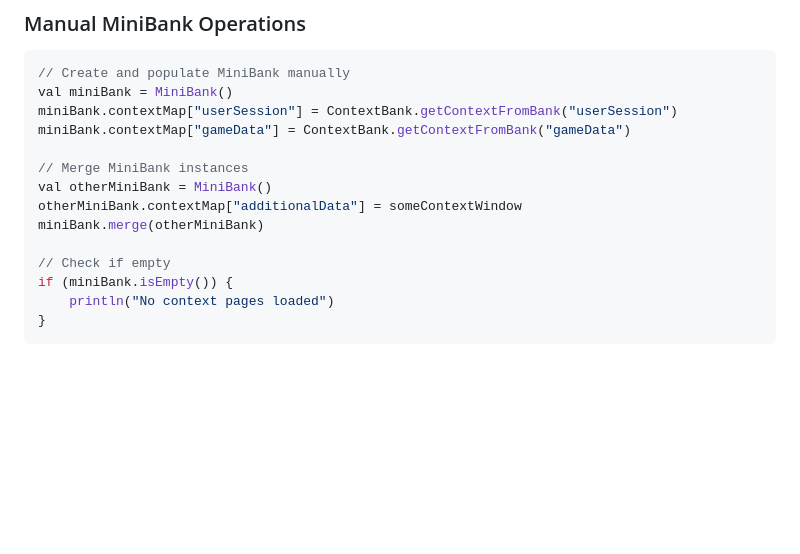
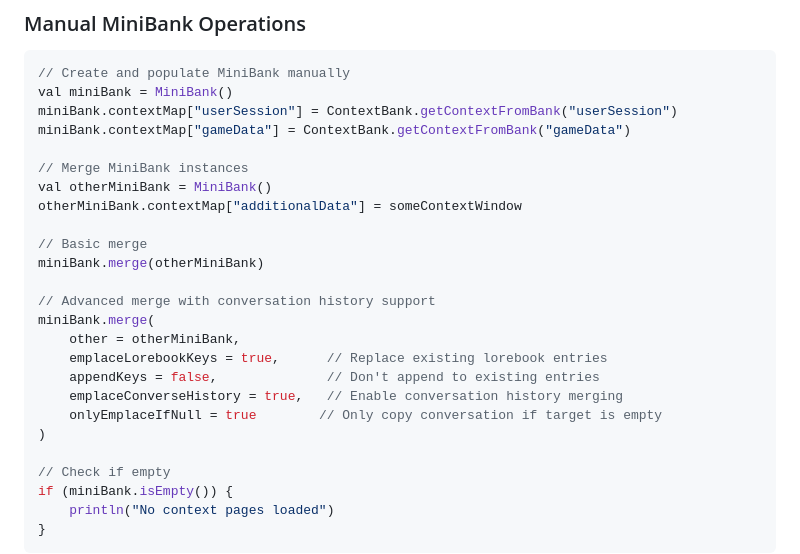
Before and after one commit to Ten-Trillion-Triangles/TPipe, a Markdown page: docs/core-concepts/minibank-and-multiple-page-keys.md, the part around the change. GitHub-like rendering; blank space fills up the shorter version.

```diff
--- a/docs/core-concepts/minibank-and-multiple-page-keys.md
+++ b/docs/core-concepts/minibank-and-multiple-page-keys.md
@@ -149,7 +149,18 @@ miniBank.contextMap["gameData"] = ContextBank.getContextFromBank("gameData")
 // Merge MiniBank instances
 val otherMiniBank = MiniBank()
 otherMiniBank.contextMap["additionalData"] = someContextWindow
+
+// Basic merge
 miniBank.merge(otherMiniBank)
+
+// Advanced merge with conversation history support
+miniBank.merge(
+    other = otherMiniBank,
+    emplaceLorebookKeys = true,      // Replace existing lorebook entries
+    appendKeys = false,              // Don't append to existing entries
+    emplaceConverseHistory = true,   // Enable conversation history merging
+    onlyEmplaceIfNull = true        // Only copy conversation if target is empty
+)
 
 // Check if empty
 if (miniBank.isEmpty()) {
```
Also changed, not shown: docs/core-concepts/context-and-tokens.md (+31 -2 lines), docs/core-concepts/context-window.md (+29 -0 lines).
